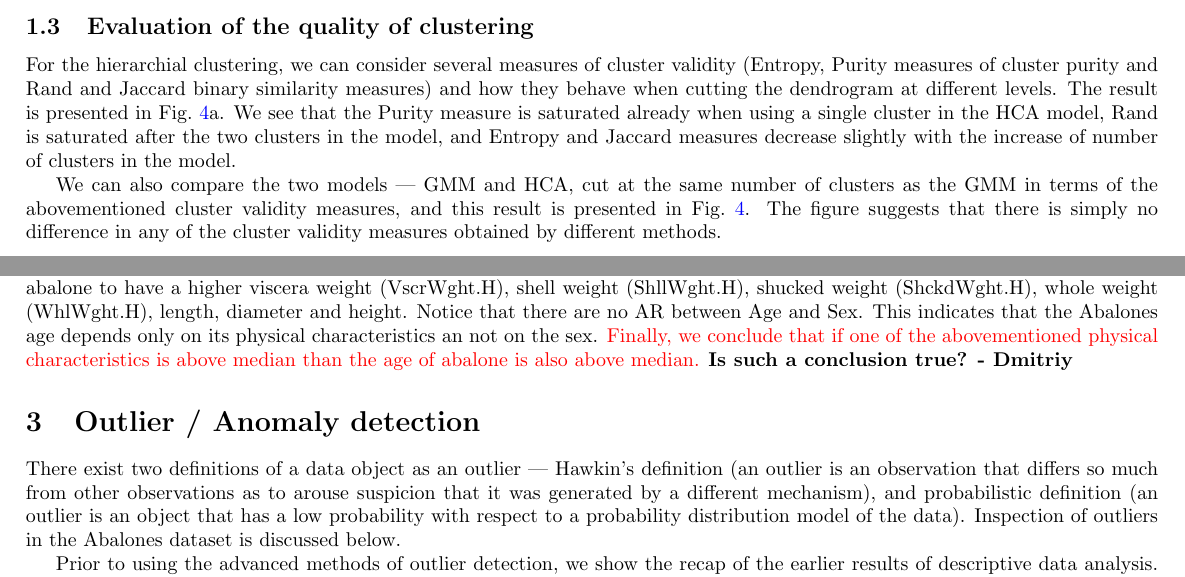
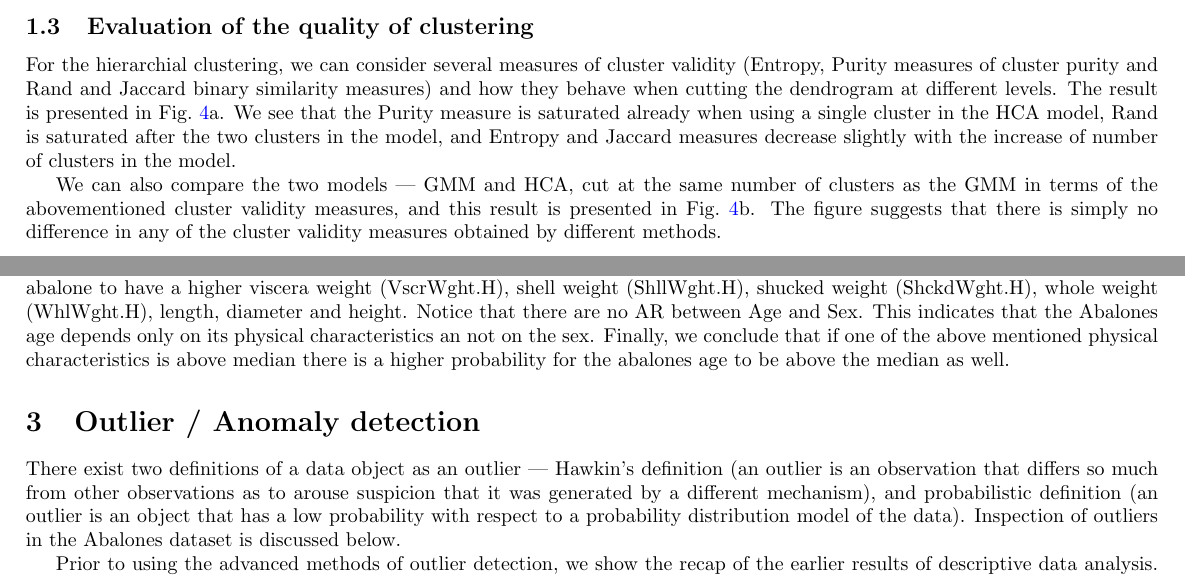
Before and after one commit to DmitryMarkovich/Abalone, a LaTeX paper (Report/Report_03/report_03.tex): two parts of pages 3 and 4 of 6, joined at a grey line, cut so that both start at the same text. Compiled offline with pdfLaTeX.

Commit message:
adding the final report with minor corrections

```diff
--- a/Report/Report_03/report_03.tex
+++ b/Report/Report_03/report_03.tex
@@ -217,7 +217,7 @@ clusters in the model.
 
 We can also compare the two models --- GMM and HCA, cut at the same number of
 clusters as the GMM in terms of the abovementioned cluster validity measures,
-and this result is presented in Fig.~\ref{fig:clust_quality}.  The figure
+and this result is presented in Fig.~\ref{fig:clust_quality}b.  The figure
 suggests that there is simply no difference in any of the cluster validity
 measures obtained by different methods.
 
@@ -295,10 +295,8 @@ median then that there is higher probability for the abalone to have a higher
 viscera weight (VscrWght.H), shell weight (ShllWght.H), shucked weight
 (ShckdWght.H), whole weight (WhlWght.H), length, diameter and height.  Notice
 that there are no AR between Age and Sex.  This indicates that the Abalones age
-depends only on its physical characteristics an not on the sex.  {\color{red}
-  Finally, we conclude that if one of the abovementioned physical
-  characteristics is above median than the age of abalone is also above median.}
-{\bf Is such a conclusion true? - Dmitriy}
+depends only on its physical characteristics an not on the sex. Finally, we conclude
+that if one of the above mentioned physical characteristics is above median there is a higher probability for the abalones age to be above the median as well.
 
 %%%%%%%%%%%%%%%%%%%% Outlier / Anomaly detection
 \section{Outlier / Anomaly detection}
```
